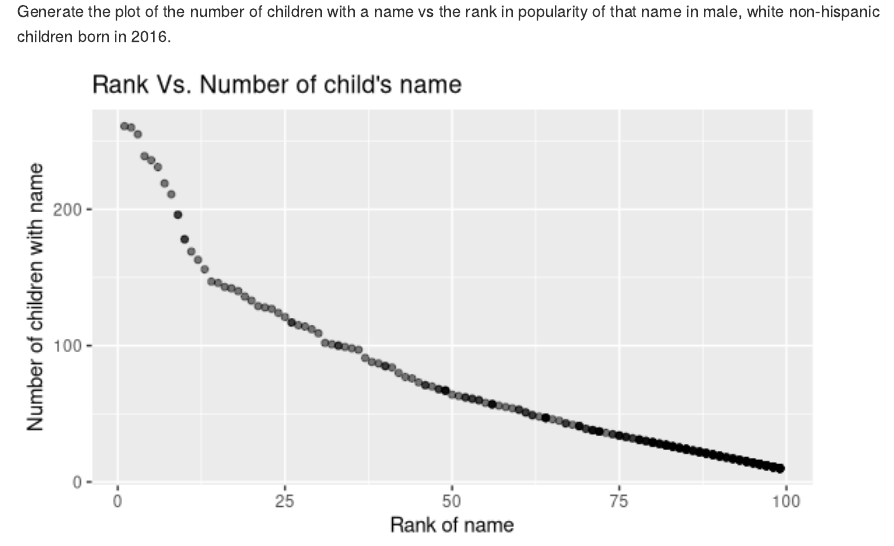
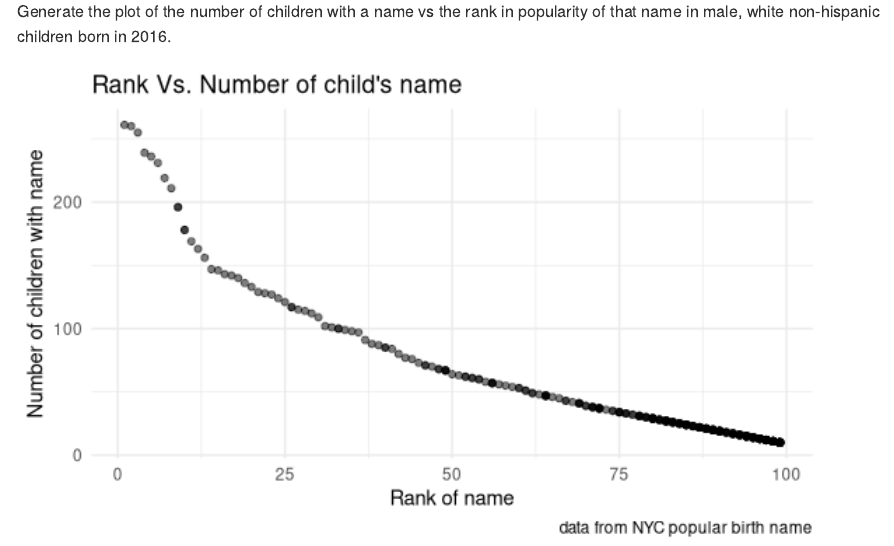
Before and after one commit to Huerhenjiujie/P8105_hw2_hc3212, an R Markdown document (P8105_hw2_hc321.Rmd): the page in a window 1100 px wide, from 5590 px down. Rendered offline with R 4.5, knitr and Pandoc, with nearby package versions; column names are cleaned by a stand-in for the janitor package.

Commit message:
advanced plot

````diff
--- a/P8105_hw2_hc321.Rmd
+++ b/P8105_hw2_hc321.Rmd
@@ -235,9 +236,11 @@ Child_popular_plot =
   Child_popular_df %>%
   ggplot(aes(x = rank, y = count)) +
   geom_point(alpha = .5) +
-  xlab("Rank of name") +
-  ylab("Number of children with name") +
-  labs(title = "Rank Vs. Number of child's name")
+  labs(
+    title = "Rank Vs. Number of child's name",
+    x = "Rank of name",
+    y = "Number of children with name",
+    caption = "data from NYC popular birth name")
 
 Child_popular_plot
 ```
````
Also changed, not shown: P8105_hw2_hc321_files/figure-gfm/child_name_2016-1.png, P8105_hw2_hc321.Rmd (1 more changed lines).
